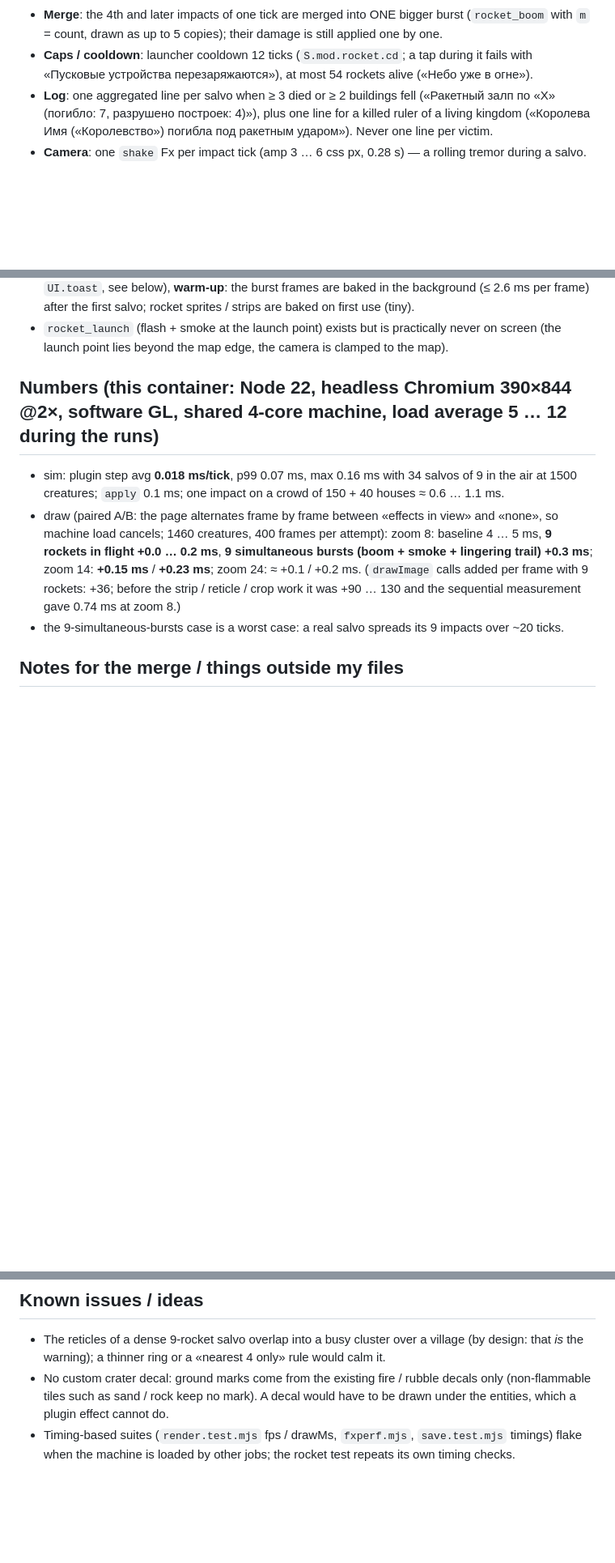
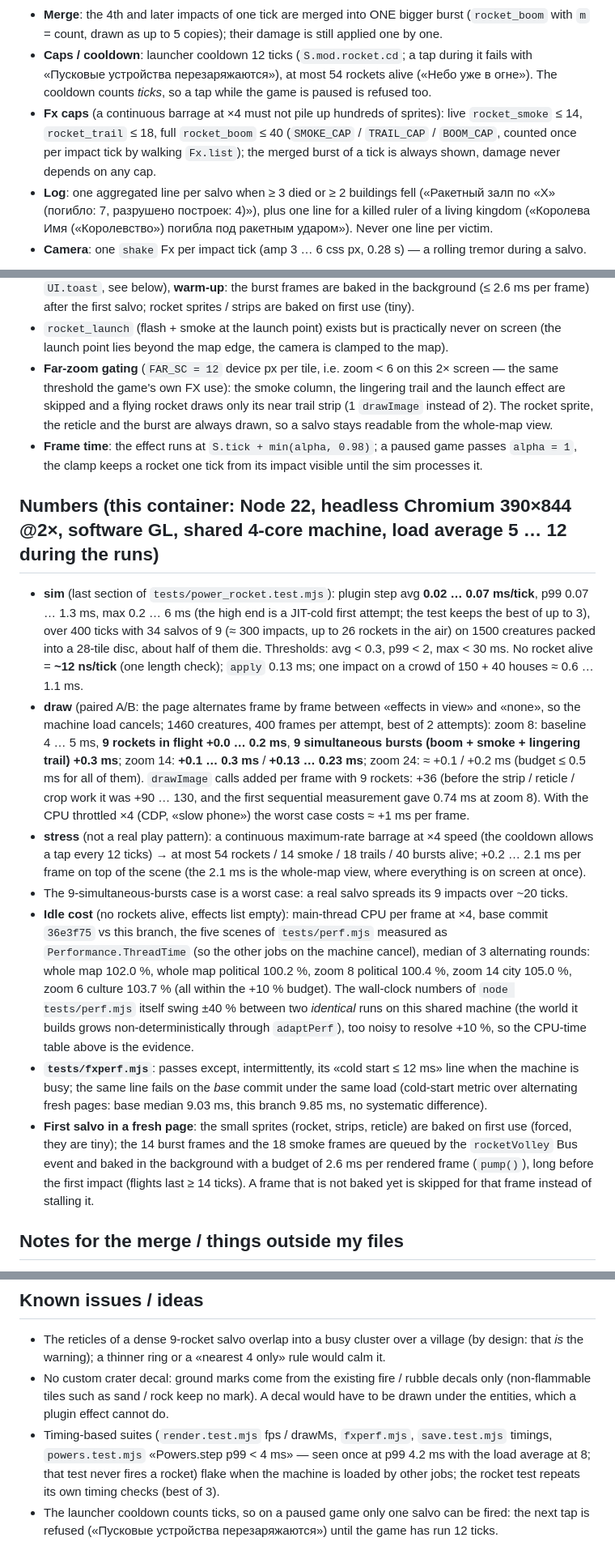
Before and after one commit to unknown-wq/SmartTVControl, a Markdown page: godsim/docs/feat_rocket.md, 3 parts joined by grey strips. Shown at 81% size. Drawn GitHub-style; blank space fills up the shorter version.

Commit message:
godsim: rocket: docs/feat_rocket.md final numbers, Fx caps, far-zoom gating, merge notes
Documentation only. Numbers are from paired in-page A/B draw measurements,
main-thread CPU-time comparisons against the base commit and the headless
test; node tests/perf.mjs wall-clock pairs are too noisy on a shared machine
to resolve +10 percent (explained in the doc).

Co-Authored-By: Claude Sonnet 5.5 <noreply@anthropic.com>
Claude-Session: https://claude.ai/code/session_01YSTzzMXxGB89AiT7KyY1X6

```diff
--- a/godsim/docs/feat_rocket.md
+++ b/godsim/docs/feat_rocket.md
@@ -33,6 +33,9 @@ Files (all new, nothing in the core / Powers / Sprites / Render / UI / Save file
   mountains / snow / lava / water tiles are never changed; a water hit makes a geyser burst, no fire.
 * **Merge**: the 4th and later impacts of one tick are merged into ONE bigger burst (`rocket_boom` with `m` = count, drawn as up to 5 copies); their damage is still applied one by one.
 * **Caps / cooldown**: launcher cooldown 12 ticks (`S.mod.rocket.cd`; a tap during it fails with «Пусковые устройства перезаряжаются»), at most 54 rockets alive («Небо уже в огне»).
+  The cooldown counts *ticks*, so a tap while the game is paused is refused too.
+* **Fx caps** (a continuous barrage at ×4 must not pile up hundreds of sprites): live `rocket_smoke` ≤ 14, `rocket_trail` ≤ 18, full `rocket_boom` ≤ 40 (`SMOKE_CAP` / `TRAIL_CAP` / `BOOM_CAP`,
+  counted once per impact tick by walking `Fx.list`); the merged burst of a tick is always shown, damage never depends on any cap.
 * **Log**: one aggregated line per salvo when ≥ 3 died or ≥ 2 buildings fell («Ракетный залп по «X» (погибло: 7, разрушено построек: 4)»), plus one line for a killed ruler of a living
   kingdom («Королева Имя («Королевство») погибла под ракетным ударом»). Never one line per victim.
 * **Camera**: one `shake` Fx per impact tick (amp 3 … 6 css px, 0.28 s) — a rolling tremor during a salvo.
@@ -63,15 +66,32 @@ Everything is baked lazily into small cropped canvases (DOM-free pixel buffers,
 * **icon** `rocket` (14 × 14, drawn with the same rasteriser at 45°), **toast** (Bus `rocketVolley` → `UI.toast`, see below), **warm-up**: the burst frames are baked in the background
   (≤ 2.6 ms per frame) after the first salvo; rocket sprites / strips are baked on first use (tiny).
 * `rocket_launch` (flash + smoke at the launch point) exists but is practically never on screen (the launch point lies beyond the map edge, the camera is clamped to the map).
+* **Far-zoom gating** (`FAR_SC = 12` device px per tile, i.e. zoom < 6 on this 2× screen — the same threshold the game's own FX use): the smoke column, the lingering trail and the launch effect are skipped
+  and a flying rocket draws only its near trail strip (1 `drawImage` instead of 2). The rocket sprite, the reticle and the burst are always drawn, so a salvo stays readable from the whole-map view.
+* **Frame time**: the effect runs at `S.tick + min(alpha, 0.98)`; a paused game passes `alpha = 1`, the clamp keeps a rocket one tick from its impact visible until the sim processes it.
 
 ## Numbers (this container: Node 22, headless Chromium 390×844 @2×, software GL, **shared 4-core machine, load average 5 … 12 during the runs**)
 
-* sim: plugin step avg **0.018 ms/tick**, p99 0.07 ms, max 0.16 ms with 34 salvos of 9 in the air at 1500 creatures; `apply` 0.1 ms; one impact on a crowd of 150 + 40 houses ≈ 0.6 … 1.1 ms.
-* draw (paired A/B: the page alternates frame by frame between «effects in view» and «none», so machine load cancels; 1460 creatures, 400 frames per attempt):
+* **sim** (last section of `tests/power_rocket.test.mjs`): plugin step avg **0.02 … 0.07 ms/tick**, p99 0.07 … 1.3 ms, max 0.2 … 6 ms (the high end is a JIT-cold first attempt; the test keeps the best of up to 3),
+  over 400 ticks with 34 salvos of 9 (≈ 300 impacts, up to 26 rockets in the air) on 1500 creatures packed into a 28-tile disc, about half of them die. Thresholds: avg < 0.3, p99 < 2, max < 30 ms.
+  No rocket alive = **~12 ns/tick** (one length check); `apply` 0.13 ms; one impact on a crowd of 150 + 40 houses ≈ 0.6 … 1.1 ms.
+* **draw** (paired A/B: the page alternates frame by frame between «effects in view» and «none», so the machine load cancels; 1460 creatures, 400 frames per attempt, best of 2 attempts):
   zoom 8: baseline 4 … 5 ms, **9 rockets in flight +0.0 … 0.2 ms**, **9 simultaneous bursts (boom + smoke + lingering trail) +0.3 ms**;
-  zoom 14: **+0.15 ms** / **+0.23 ms**; zoom 24: ≈ +0.1 / +0.2 ms. (`drawImage` calls added per frame with 9 rockets: +36; before the strip / reticle / crop work it was +90 … 130 and the sequential
-  measurement gave 0.74 ms at zoom 8.)
-* the 9-simultaneous-bursts case is a worst case: a real salvo spreads its 9 impacts over ~20 ticks.
+  zoom 14: **+0.1 … 0.3 ms** / **+0.13 … 0.23 ms**; zoom 24: ≈ +0.1 / +0.2 ms (budget ≤ 0.5 ms for all of them). `drawImage` calls added per frame with 9 rockets: +36
+  (before the strip / reticle / crop work it was +90 … 130, and the first sequential measurement gave 0.74 ms at zoom 8).
+  With the CPU throttled ×4 (CDP, «slow phone») the worst case costs ≈ +1 ms per frame.
+* **stress** (not a real play pattern): a continuous maximum-rate barrage at ×4 speed (the cooldown allows a tap every 12 ticks) → at most 54 rockets / 14 smoke / 18 trails / 40 bursts alive;
+  +0.2 … 2.1 ms per frame on top of the scene (the 2.1 ms is the whole-map view, where everything is on screen at once).
+* The 9-simultaneous-bursts case is a worst case: a real salvo spreads its 9 impacts over ~20 ticks.
+* **Idle cost** (no rockets alive, effects list empty): main-thread CPU per frame at ×4, base commit `36e3f75` vs this branch, the five scenes of `tests/perf.mjs` measured as `Performance.ThreadTime`
+  (so the other jobs on the machine cancel), median of 3 alternating rounds: whole map 102.0 %, whole map political 100.2 %, zoom 8 political 100.4 %, zoom 14 city 105.0 %, zoom 6 culture 103.7 %
+  (all within the +10 % budget). The wall-clock numbers of `node tests/perf.mjs` itself swing ±40 % between two *identical* runs on this shared machine
+  (the world it builds grows non-deterministically through `adaptPerf`), too noisy to resolve +10 %, so the CPU-time table above is the evidence.
+* **`tests/fxperf.mjs`**: passes except, intermittently, its «cold start ≤ 12 ms» line when the machine is busy; the same line fails on the *base* commit under the same load
+  (cold-start metric over alternating fresh pages: base median 9.03 ms, this branch 9.85 ms, no systematic difference).
+* **First salvo in a fresh page**: the small sprites (rocket, strips, reticle) are baked on first use (forced, they are tiny); the 14 burst frames and the 18 smoke frames are queued by the
+  `rocketVolley` Bus event and baked in the background with a budget of 2.6 ms per rendered frame (`pump()`), long before the first impact (flights last ≥ 14 ticks). A frame that is not baked yet
+  is skipped for that frame instead of stalling it.
 
 ## Notes for the merge / things outside my files
 
@@ -89,4 +109,6 @@ Everything is baked lazily into small cropped canvases (DOM-free pixel buffers,
 * The reticles of a dense 9-rocket salvo overlap into a busy cluster over a village (by design: that *is* the warning); a thinner ring or a «nearest 4 only» rule would calm it.
 * No custom crater decal: ground marks come from the existing fire / rubble decals only (non-flammable tiles such as sand / rock keep no mark). A decal would have to be drawn
   under the entities, which a plugin effect cannot do.
-* Timing-based suites (`render.test.mjs` fps / drawMs, `fxperf.mjs`, `save.test.mjs` timings) flake when the machine is loaded by other jobs; the rocket test repeats its own timing checks.
+* Timing-based suites (`render.test.mjs` fps / drawMs, `fxperf.mjs`, `save.test.mjs` timings, `powers.test.mjs` «Powers.step p99 < 4 ms» — seen once at p99 4.2 ms with the load average at 8; that test never
+  fires a rocket) flake when the machine is loaded by other jobs; the rocket test repeats its own timing checks (best of 3).
+* The launcher cooldown counts ticks, so on a paused game only one salvo can be fired: the next tap is refused («Пусковые устройства перезаряжаются») until the game has run 12 ticks.
```
Also changed, not shown: other parts of godsim/docs/feat_rocket.md (+1 -1 lines).
